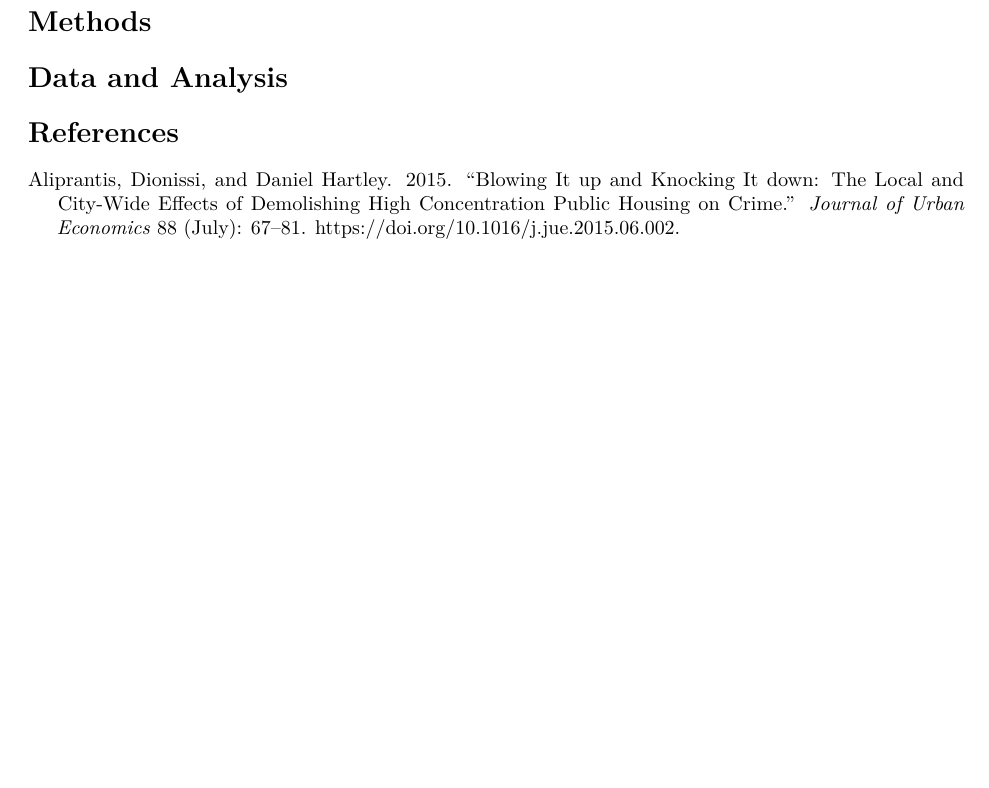
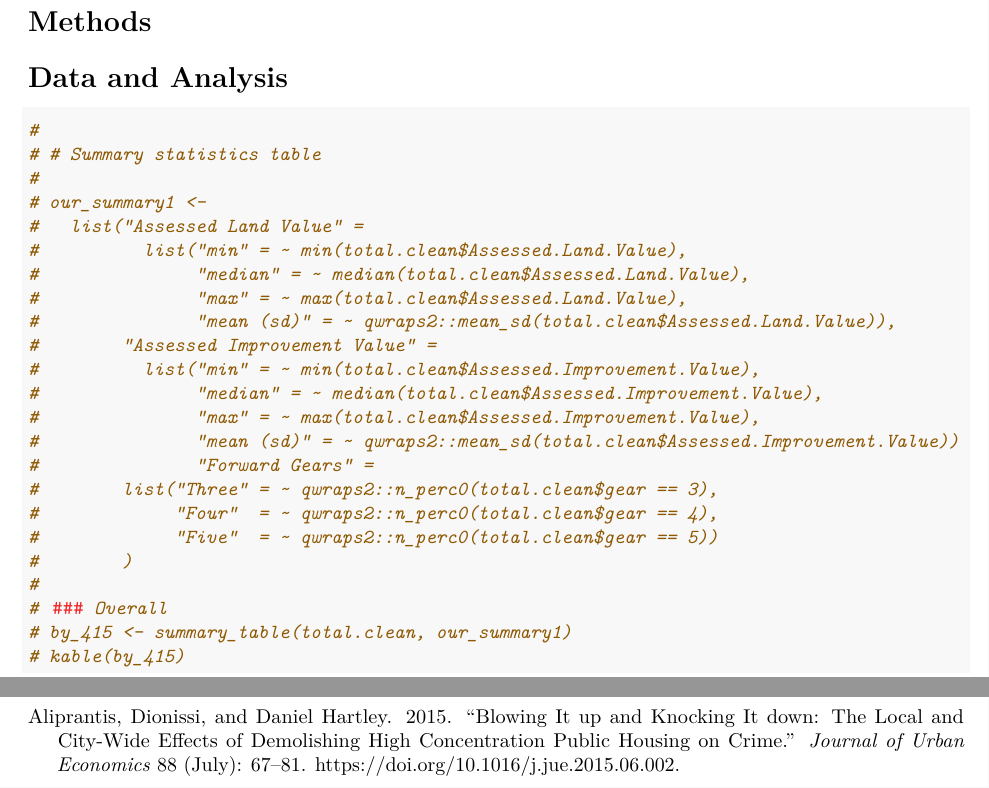
Before and after one commit to takhogan/Metrics2FinalProject, an R Markdown document (Paper.Rmd): part of the page before the commit and two parts of pages 1 and 2 of 2 after it, the two joined at a grey line, cut so that both start at the same text, the shorter picture padded with empty space. Rendered offline with R 4.5, knitr and Pandoc, then LaTeX, with nearby package versions.

Commit message:
monday night updates

````diff
--- a/Paper.Rmd
+++ b/Paper.Rmd
@@ -21,4 +27,31 @@ knitr::opts_chunk$set(echo = TRUE)
 
 # Data and Analysis
 
+```{r}
+#
+# # Summary statistics table
+#
+# our_summary1 <-
+#   list("Assessed Land Value" =
+#          list("min" = ~ min(total.clean$Assessed.Land.Value),
+#               "median" = ~ median(total.clean$Assessed.Land.Value),
+#               "max" = ~ max(total.clean$Assessed.Land.Value),
+#               "mean (sd)" = ~ qwraps2::mean_sd(total.clean$Assessed.Land.Value)),
+#        "Assessed Improvement Value" =
+#          list("min" = ~ min(total.clean$Assessed.Improvement.Value),
+#               "median" = ~ median(total.clean$Assessed.Improvement.Value),
+#               "max" = ~ max(total.clean$Assessed.Improvement.Value),
+#               "mean (sd)" = ~ qwraps2::mean_sd(total.clean$Assessed.Improvement.Value))
+#               "Forward Gears" =
+#        list("Three" = ~ qwraps2::n_perc0(total.clean$gear == 3),
+#             "Four"  = ~ qwraps2::n_perc0(total.clean$gear == 4),
+#             "Five"  = ~ qwraps2::n_perc0(total.clean$gear == 5))
+#        )
+#
+# ### Overall
+# by_415 <- summary_table(total.clean, our_summary1)
+# kable(by_415)
+
+```
+
 # References
````
Also changed, not shown: Main.R (+32 -3 lines), Paper.pdf (added), Paper.Rmd (6 more changed lines).
